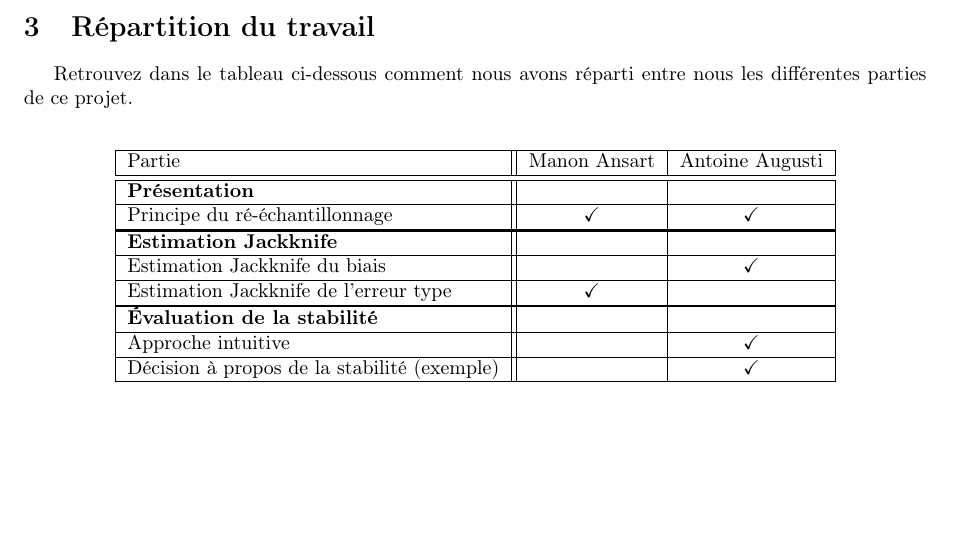
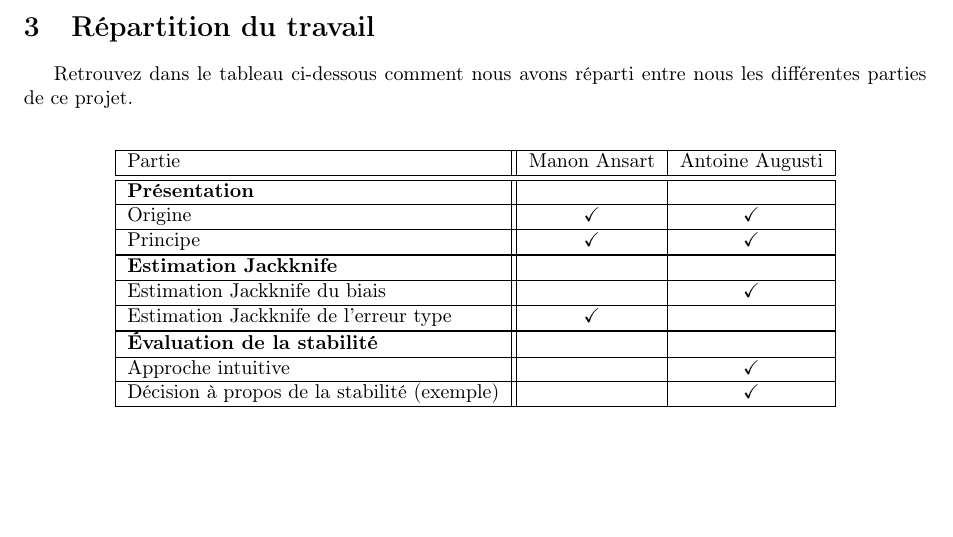
Before and after one commit to AntoineAugusti/jackknife, a LaTeX document (ficheSuivi/fiche.tex): part of the page, cut so that both start at the same text. Compiled offline with pdfLaTeX.

Commit message:
Mise à jour de la fiche de suivi suite au nouveau plan

```diff
--- a/ficheSuivi/fiche.tex
+++ b/ficheSuivi/fiche.tex
@@ -51,7 +51,8 @@
 		{| l || c | c |} \hline
 		Partie & Manon Ansart & Antoine Augusti \\ \hline \hline
 		\textbf{Présentation} & & \\ \hline
-		Principe du ré-échantillonnage & \checkmark & \checkmark \\ \hline
+		Origine & \checkmark & \checkmark \\ \hline
+		Principe & \checkmark & \checkmark \\ \hline
 		\hlineGras
 		\textbf{Estimation Jackknife} & & \\ \hline
 		Estimation Jackknife du biais  & & \checkmark  \\ \hline
```
